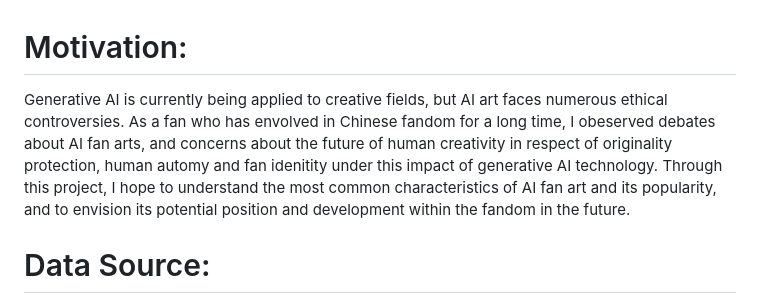
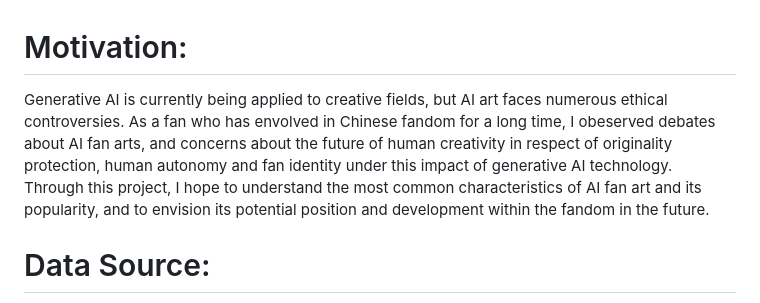
Before and after one commit to Yuxi-Luo/Yuxi-Luo-Personal-Data-Set, a Markdown page: README.md, the part around the change. Drawn GitHub-style.

Commit message:
Fix typos in README.md motivation section
Corrected typos in the motivation section of README.md.

```diff
--- a/README.md
+++ b/README.md
@@ -1,5 +1,5 @@
 # Motivation:
-Generative AI is currently being applied to creative fields, but AI art faces numerous ethical controversies. As a fan who has envolved in Chinese fandom for a long time, I obeserved debates about AI fan arts, and concerns about the future of human creativity in respect of originality protection, human automy and fan idenitity under this impact of generative AI technology. Through this project, I hope to understand the most common characteristics of AI fan art and its popularity, and to envision its potential position and development within the fandom in the future.
+Generative AI is currently being applied to creative fields, but AI art faces numerous ethical controversies. As a fan who has envolved in Chinese fandom for a long time, I obeserved debates about AI fan arts, and concerns about the future of human creativity in respect of originality protection, human autonomy and fan identity under this impact of generative AI technology. Through this project, I hope to understand the most common characteristics of AI fan art and its popularity, and to envision its potential position and development within the fandom in the future.
 
 # Data Source:
 This dataset is a collection of data from the tag "ai绘画(ai drawings)" in Chinese fan platform Lofter. It is collected works data from the rankings from March 2024 - April 2024. By analyzing this dataset, I hope to explore the relationship between the number of likes, recommendations, and comments received by AI fan art and independent variables such as style, illustration scale, affiliated fandom, and original work type of the fandom.
```
